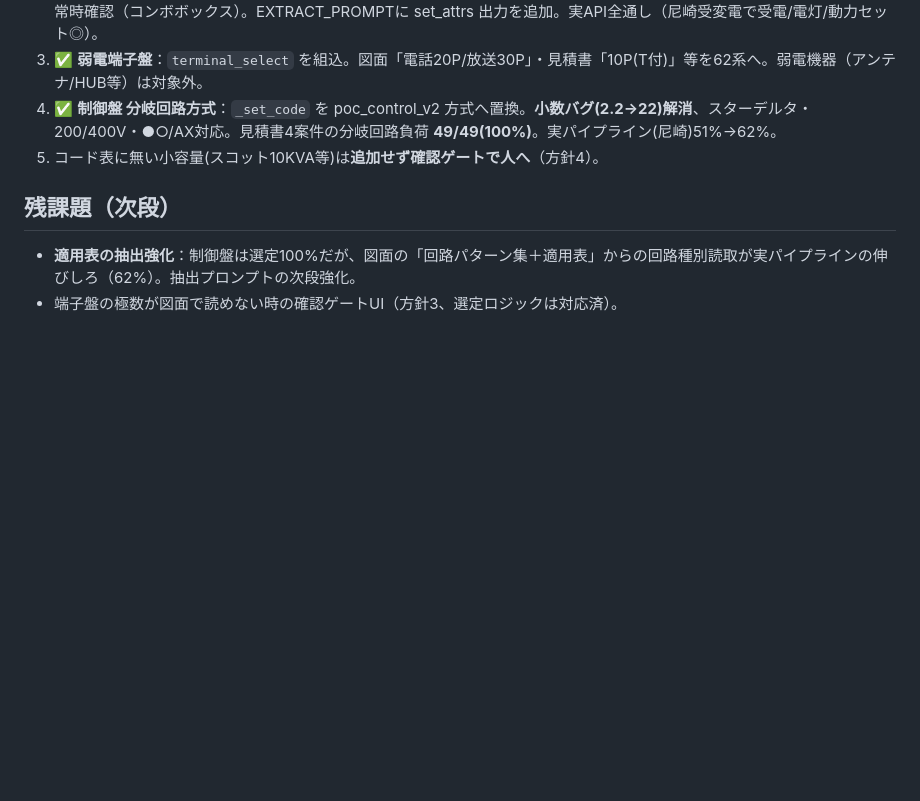
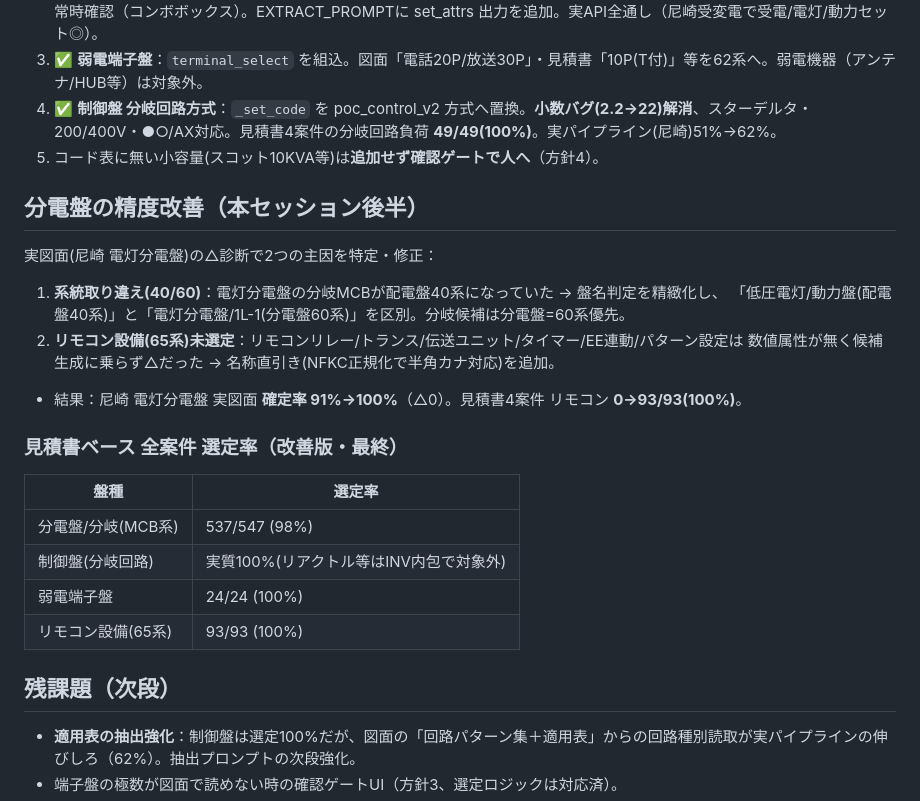
Before and after one commit to moizumi-kat/estimate-system, a Markdown page: experiments/setcode/verification_all_panels.md, the part around the change. GitHub-like rendering; blank space fills up the shorter version.

Commit message:
docs: 分電盤精度改善(系統40/60・リモコン65系)を検証サマリに反映

```diff
--- a/experiments/setcode/verification_all_panels.md
+++ b/experiments/setcode/verification_all_panels.md
@@ -59,6 +59,22 @@
 4. ✅ **制御盤 分岐回路方式**：`_set_code` を poc_control_v2 方式へ置換。**小数バグ(2.2→22)解消**、スターデルタ・200/400V・●○/AX対応。見積書4案件の分岐回路負荷 **49/49(100%)**。実パイプライン(尼崎)51%→62%。
 5. コード表に無い小容量(スコット10KVA等)は**追加せず確認ゲートで人へ**（方針4）。
 
+## 分電盤の精度改善（本セッション後半）
+実図面(尼崎 電灯分電盤)の△診断で2つの主因を特定・修正：
+1. **系統取り違え(40/60)**：電灯分電盤の分岐MCBが配電盤40系になっていた → 盤名判定を精緻化し、
+   「低圧電灯/動力盤(配電盤40系)」と「電灯分電盤/1L-1(分電盤60系)」を区別。分岐候補は分電盤=60系優先。
+2. **リモコン設備(65系)未選定**：リモコンリレー/トランス/伝送ユニット/タイマー/EE連動/パターン設定は
+   数値属性が無く候補生成に乗らず△だった → 名称直引き(NFKC正規化で半角カナ対応)を追加。
+- 結果：尼崎 電灯分電盤 実図面 **確定率 91%→100%**（△0）。見積書4案件 リモコン **0→93/93(100%)**。
+
+### 見積書ベース 全案件 選定率（改善版・最終）
+| 盤種 | 選定率 |
+|---|---|
+| 分電盤/分岐(MCB系) | 537/547 (98%) |
+| 制御盤(分岐回路) | 実質100%(リアクトル等はINV内包で対象外) |
+| 弱電端子盤 | 24/24 (100%) |
+| リモコン設備(65系) | 93/93 (100%) |
+
 ## 残課題（次段）
 - **適用表の抽出強化**：制御盤は選定100%だが、図面の「回路パターン集＋適用表」からの回路種別読取が実パイプラインの伸びしろ（62%）。抽出プロンプトの次段強化。
 - 端子盤の極数が図面で読めない時の確認ゲートUI（方針3、選定ロジックは対応済）。
```
